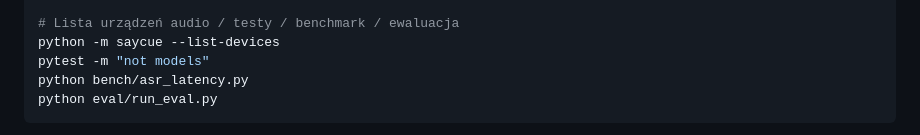
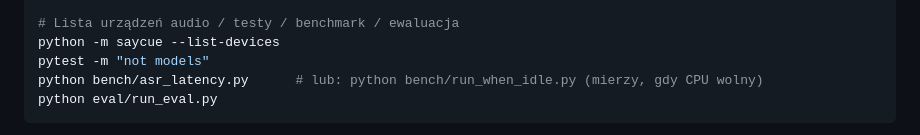
Before and after one commit to v4786669-sudo/saycue, a Markdown page: README.md, the part around the change. GitHub-like rendering.

Commit message:
README: wspomnij bench/run_when_idle.py

````diff
--- a/README.md
+++ b/README.md
@@ -34,7 +34,7 @@ python -m saycue
 # Lista urządzeń audio / testy / benchmark / ewaluacja
 python -m saycue --list-devices
 pytest -m "not models"
-python bench/asr_latency.py
+python bench/asr_latency.py      # lub: python bench/run_when_idle.py (mierzy, gdy CPU wolny)
 python eval/run_eval.py
 ```
 
````
